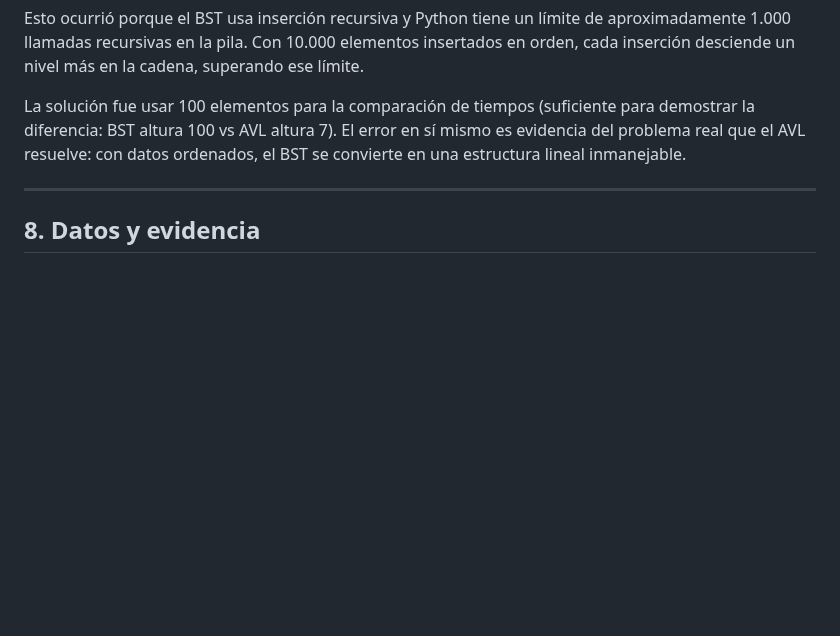
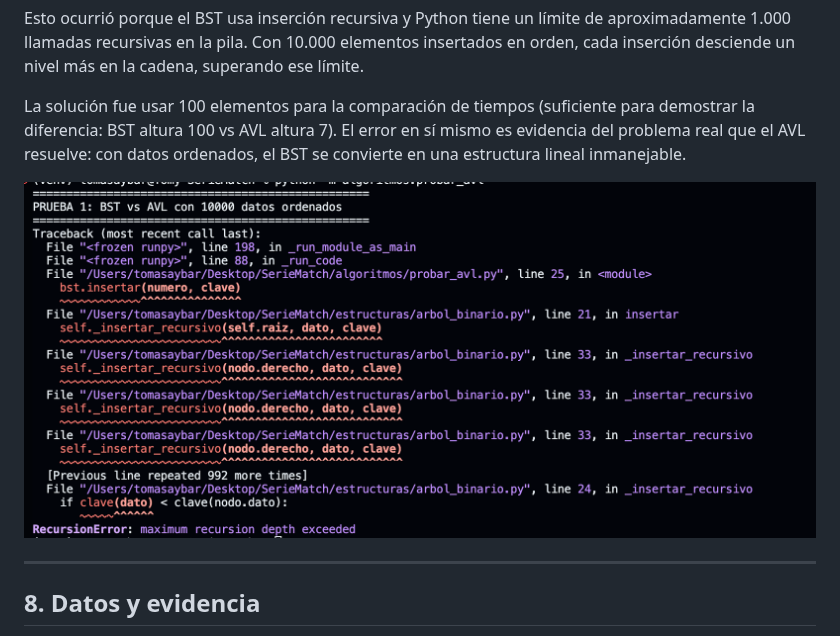
Before and after one commit to TomasAybar/SerieMatch, a Markdown page: docs/08-analisis-tp4-tp5.md, the part around the change. GitHub-like rendering; pictures changed too: docs/capturas/tp5-recursionError.png (added); blank space fills up the shorter version.

Commit message:
TP5 agrego captura de error y agrego en documentacion la evidencia

```diff
--- a/docs/08-analisis-tp4-tp5.md
+++ b/docs/08-analisis-tp4-tp5.md
@@ -289,6 +289,8 @@ La solución fue usar 100 elementos para la comparación de tiempos (suficiente
 diferencia: BST altura 100 vs AVL altura 7). El error en sí mismo es evidencia del problema real
 que el AVL resuelve: con datos ordenados, el BST se convierte en una estructura lineal inmanejable.
 
+![RecursionError en BST con 10.000 datos ordenados](capturas/tp5-recursionError.png)
+
 ---
 
 ## 8. Datos y evidencia
```
